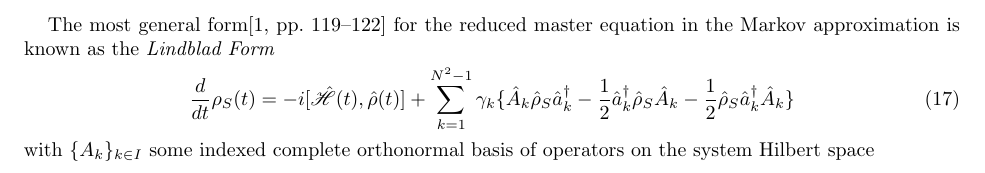
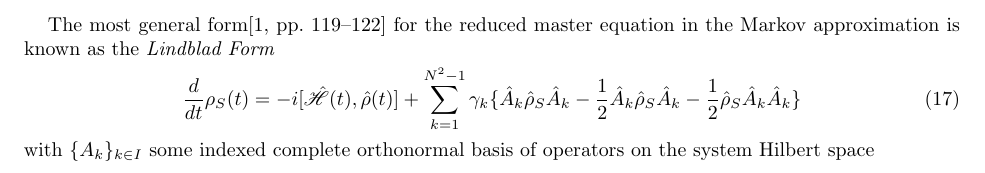
Before and after one commit to fergusbarratt/masters-project, a LaTeX paper (Summary.tex, which reads TheMasterEquation.tex): part of page 3 of 12, cut so that both start at the same text. Compiled offline with pdfLaTeX.

Commit message:
Fixed definitions i changed by accident

```diff
--- a/TheMasterEquation.tex
+++ b/TheMasterEquation.tex
@@ -48,6 +48,6 @@ A marked simplification is derived by invoking an approximation known as the Mar
 
 The most general form\autocite[119--122]{Breuer2002} for the reduced master equation in the Markov approximation is known as the \emph{Lindblad Form}
 \begin{equation}
-	\frac{d}{dt} \rho_S (t) = -i[\ham (t), \dens (t)] + \sum_{k=1}^{N^2-1} \gamma_k \{ \hat{A}_k \dens_S \cre_k -\frac{1}{2}  \cre_k \dens_S \hat{A}_k -\frac{1}{2} \dens_S \cre_k \hat{A}_k \}
+	\frac{d}{dt} \rho_S (t) = -i[\ham (t), \dens (t)] + \sum_{k=1}^{N^2-1} \gamma_k \{ \hat{A}_k \dens_S \hat{A}_k -\frac{1}{2}  \hat{A}_k \dens_S \hat{A}_k -\frac{1}{2} \dens_S \hat{A}_k \hat{A}_k \}
 \end{equation}
 with $\{A_k\}_{k \in I}$ some indexed complete orthonormal basis of operators on the system Hilbert space
```
